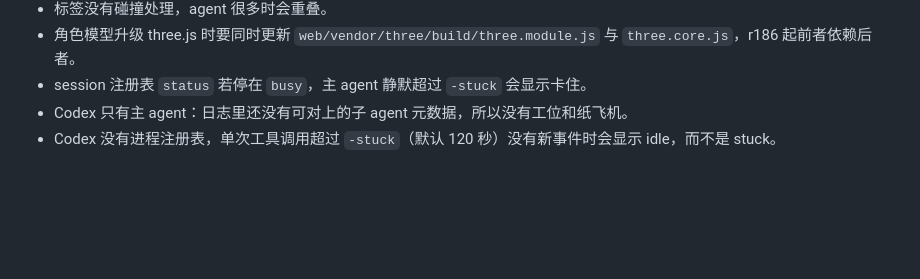
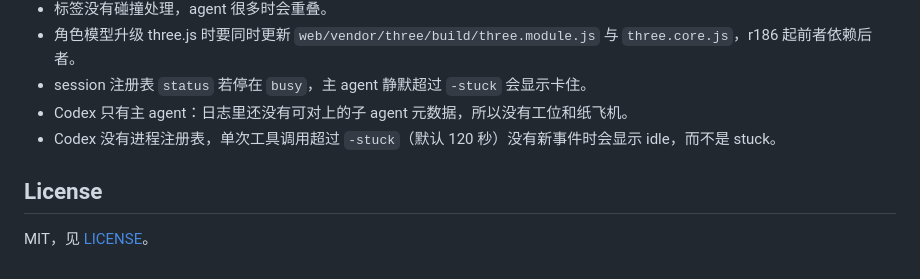
Before and after one commit to QuanjieDeng/agentwatch, a Markdown page: README.md, the part around the change. Drawn GitHub-style; blank space fills up the shorter version.

Commit message:
README 补充 MIT 许可证说明
Co-Authored-By: Claude Code <noreply@anthropic.com>

```diff
--- a/README.md
+++ b/README.md
@@ -94,3 +94,7 @@ agent 之间发消息时会飞过一架纸飞机：主 agent 派活给子 agent
 - session 注册表 `status` 若停在 `busy`，主 agent 静默超过 `-stuck` 会显示卡住。
 - Codex 只有主 agent：日志里还没有可对上的子 agent 元数据，所以没有工位和纸飞机。
 - Codex 没有进程注册表，单次工具调用超过 `-stuck`（默认 120 秒）没有新事件时会显示 idle，而不是 stuck。
+
+## License
+
+MIT，见 [LICENSE](LICENSE)。
```
Also changed, not shown: README.en.md (+4 -0 lines).
